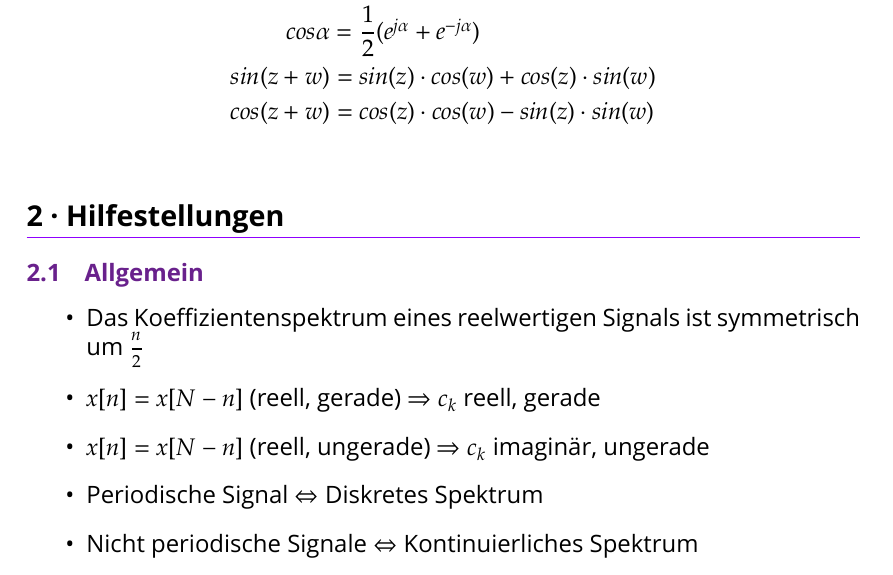
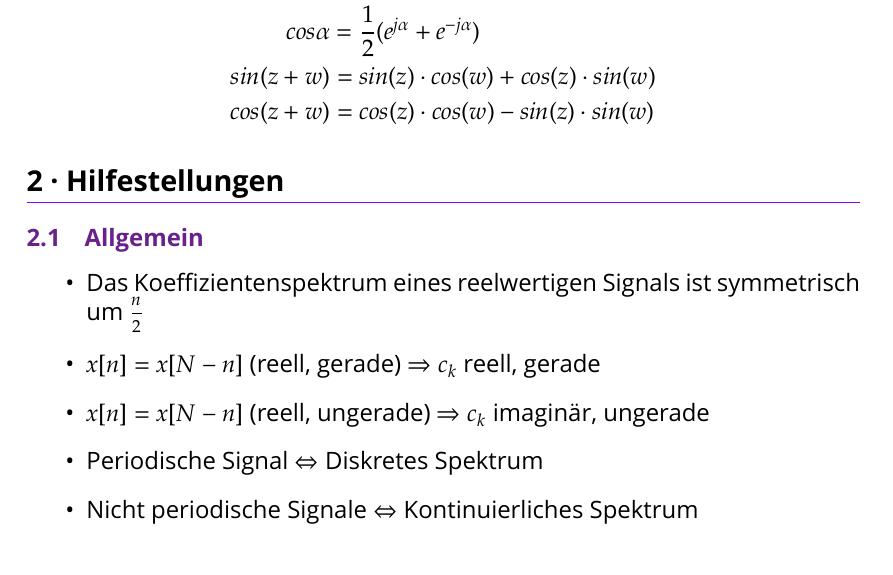
Before and after one commit to sanssecours/Signale-Und-Systeme-2, a LaTeX document (Signale Und Systeme 2 - Formeln.tex): part of page 1 of 2, cut so that both start at the same text. Compiled offline with XeLaTeX; a missing font is replaced by an installed copy or a similar font; an older LaTeX class or package is replaced by its successor.

Commit message:
Remove unnecessary whitespace

```diff
--- a/Signale Und Systeme 2 - Formeln.tex
+++ b/Signale Und Systeme 2 - Formeln.tex
@@ -144,7 +144,7 @@
     cos² α            &= \frac{1}{2} + \frac{1}{2} · cos 2α\\
     cos α             &= \frac{1}{2} ( e^{jα} + e^{-jα})\\
     sin(z+w)          &= sin(z) · cos(w) + cos(z) · sin(w)\\
-    cos(z+w)          &= cos(z) · cos(w) - sin(z) · sin(w)\\
+    cos(z+w)          &= cos(z) · cos(w) - sin(z) · sin(w)
 \end{align*}
 
 \section{Hilfestellungen}
```
